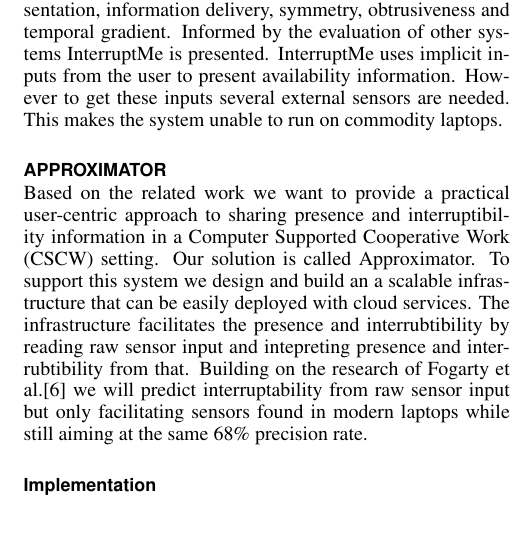
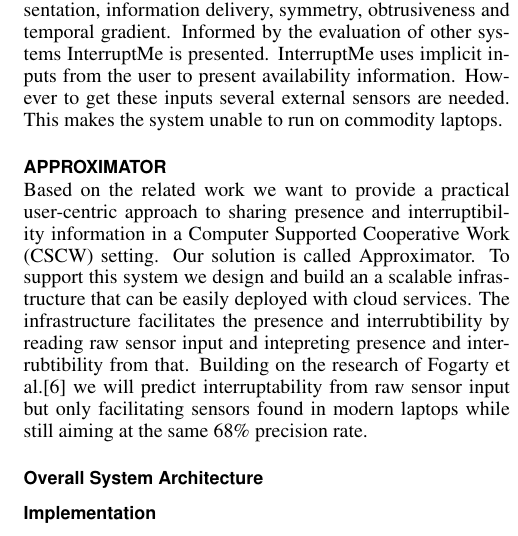
Before and after one commit to mellson/GSE, a LaTeX document (Report/gse_report.tex): part of one column of page 2 of 4, cut so that both start at the same text. Compiled offline with pdfLaTeX.

Commit message:
Added overall system architecture section with commented outline

```diff
--- a/Report/gse_report.tex
+++ b/Report/gse_report.tex
@@ -156,6 +156,15 @@ To support this system we design and build an a scalable infrastructure that can
 The infrastructure facilitates the presence and interrubtibility by reading raw sensor input and intepreting presence and interrubtibility from that.
 Building on the research of Fogarty et al.\cite{fogarty2005predicting} we will predict interruptability from raw sensor input but only facilitating sensors found in modern laptops while still aiming at the same 68\% precision rate.
 
+\subsection{Overall System Architecture}
+
+% The entire system is build around the infrastructure
+% The Infrastructure lives in the cloud and is based on the actor model.
+% Each sensor registers itself with the infrastructure and sends raw sensor data
+% The infrastructure aggregates and interprets the data.
+% Demonstrators poll presence and availability information from the infrastructure
+% and present it to the users
+
 \subsection{Implementation}
 % - Requirements
 % - Overal system description
```
